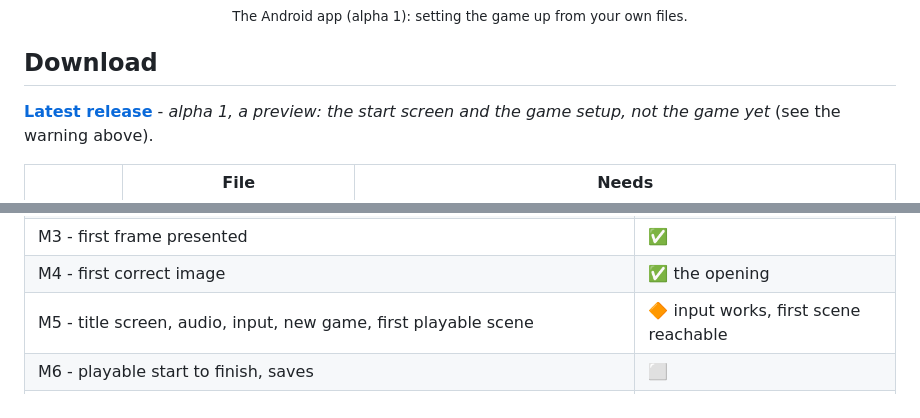
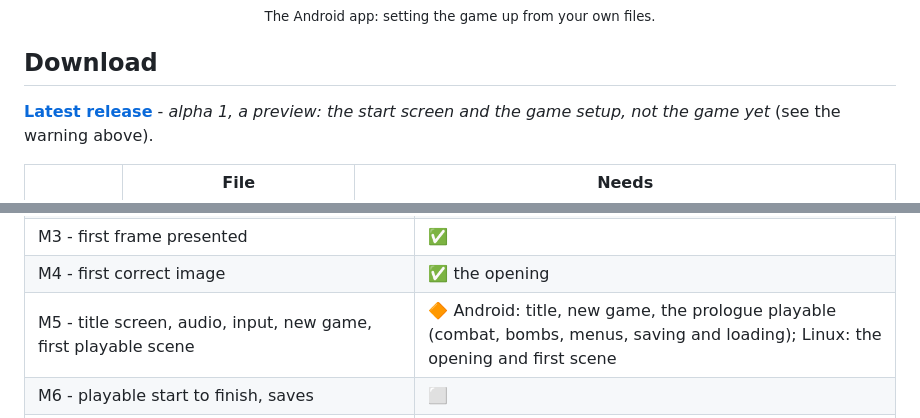
Before and after one commit to Nycolazs/EoWRecomp, a Markdown page: README.md, 2 parts joined by grey strips. Rendered like a GitHub page.

```diff
--- a/README.md
+++ b/README.md
@@ -46,6 +55,6 @@ Frames of the recompiled game itself, captured by the runtime (native Linux buil
 <p align="center">
   <img src="docs/screenshots/05_android_start.jpg" width="720" alt="The Android app's start screen: choosing the game files folder"><br>
-  <sub>The Android app (alpha 1): setting the game up from your own files.</sub>
+  <sub>The Android app: setting the game up from your own files.</sub>
 </p>
 
 ## Download
@@ -92,7 +103,7 @@ game code is recompiled on your device. Checksums: `SHA256SUMS.txt` in the relea
 | M2 - the runtime links and boots into the game | ✅ |
 | M3 - first frame presented | ✅ |
 | M4 - first correct image | ✅ the opening |
-| M5 - title screen, audio, input, new game, first playable scene | 🔶 input works, first scene reachable |
+| M5 - title screen, audio, input, new game, first playable scene | 🔶 Android: title, new game, the prologue playable (combat, bombs, menus, saving and loading); Linux: the opening and first scene |
 | M6 - playable start to finish, saves | ⬜ |
 | M7 - PC features: resolution, free aspect ratio, unlocked frame rate, remapping, button icons | ⬜ |
 
```
Also changed, not shown: other parts of README.md (+16 -5 lines), docs/screenshots/07_android_torches.jpg (added), docs/screenshots/08_android_stairs.jpg (added), docs/screenshots/09_android_pause_menu.jpg (added).
